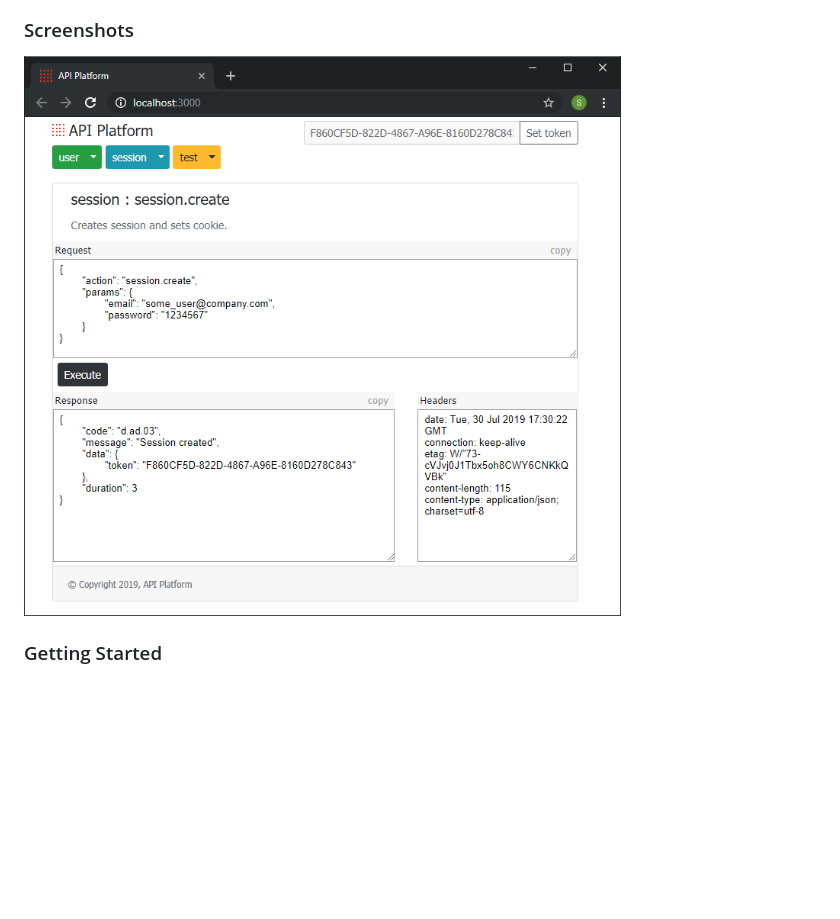
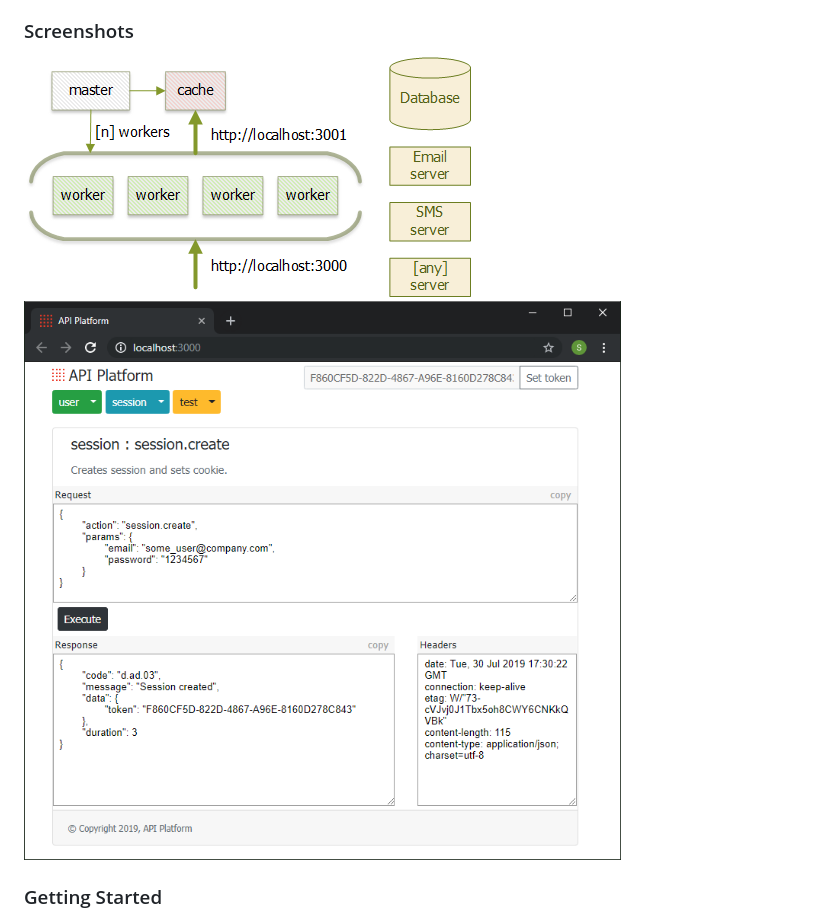
Before and after one commit to latomcus/api-platform, a Markdown page: README.md, the part around the change. Drawn GitHub-style; pictures changed too: public/images/design.png (added); blank space fills up the shorter version.

Commit message:
App design workflow

```diff
--- a/README.md
+++ b/README.md
@@ -13,7 +13,8 @@ API Platform is a web framework to easily create and maintain API-first projects
 * Supported databases: Microsoft SQL Server, PostgreSQL, MySQL
 
 ### Screenshots
-<img src="https://raw.githubusercontent.com/latomcus/api-platform/dev/public/images/api-gui.png" title="Web page to test session.create service">
+<img src="https://raw.githubusercontent.com/latomcus/api-platform/dev/public/images/design.png" title="Application design">
+<img src="https://raw.githubusercontent.com/latomcus/api-platform/dev/public/images/api-gui.png" title="Web based testing tool for APIs">
 
 ### Getting Started
 Once downloaded, make sure you've configured your database and email server. All settings are in **./config.js** file.
```
Also changed, not shown: 1 other file.
